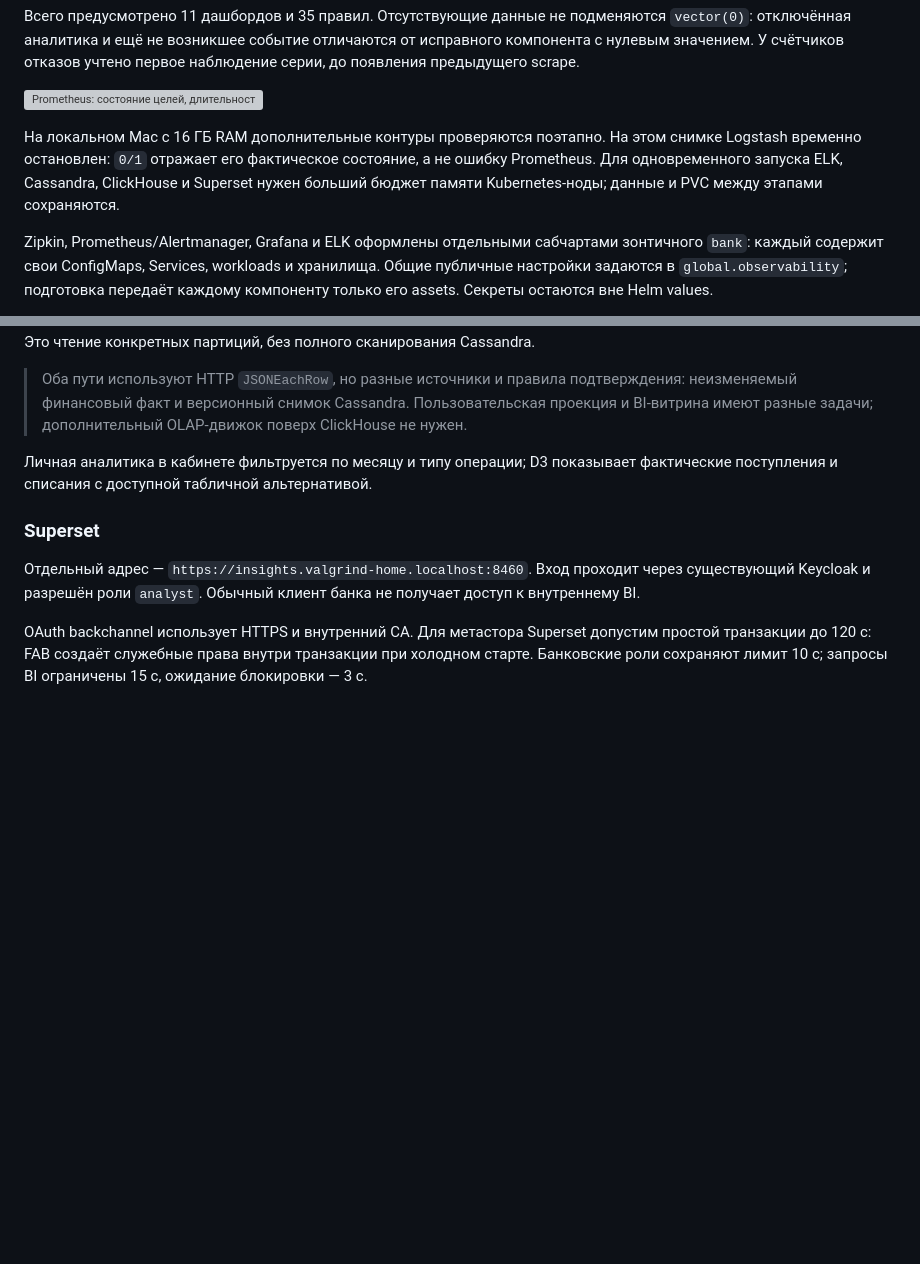
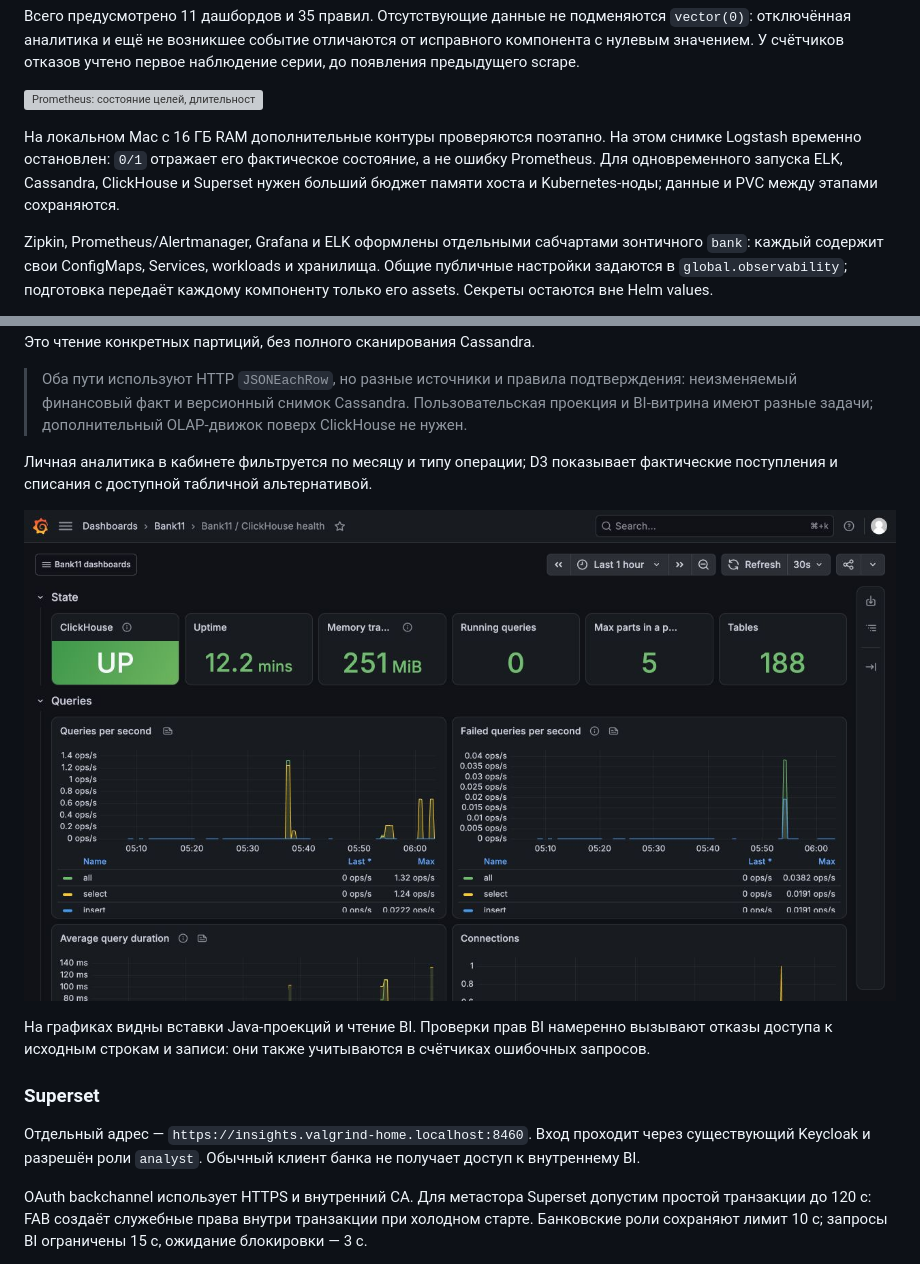
Before and after one commit to principalwater/java-engineering-course, a Markdown page: projects/sprint11-observability/README.md, 2 parts joined by grey strips. Drawn GitHub-style; pictures changed too: screenshots/sprint11-observability/07-grafana-clickhouse-health.jpg (added); blank space fills up the shorter version; grey boxes are pictures that could not be loaded.

Commit message:
SPRINT-11: document live ClickHouse and Superset dashboards

```diff
--- a/projects/sprint11-observability/README.md
+++ b/projects/sprint11-observability/README.md
@@ -106,7 +106,7 @@ Heap не равен полной памяти процесса: отдельн
 
 ![Prometheus: состояние целей, длительность scrape, число samples и ограничения сбора](../../screenshots/sprint11-observability/06-grafana-prometheus-health.jpg)
 
-На локальном Mac с 16 ГБ RAM дополнительные контуры проверяются поэтапно. На этом снимке Logstash временно остановлен: `0/1` отражает его фактическое состояние, а не ошибку Prometheus. Для одновременного запуска ELK, Cassandra, ClickHouse и Superset нужен больший бюджет памяти Kubernetes-ноды; данные и PVC между этапами сохраняются.
+На локальном Mac с 16 ГБ RAM дополнительные контуры проверяются поэтапно. На этом снимке Logstash временно остановлен: `0/1` отражает его фактическое состояние, а не ошибку Prometheus. Для одновременного запуска ELK, Cassandra, ClickHouse и Superset нужен больший бюджет памяти хоста и Kubernetes-ноды; данные и PVC между этапами сохраняются.
 
 Zipkin, Prometheus/Alertmanager, Grafana и ELK оформлены отдельными сабчартами зонтичного `bank`: каждый содержит свои ConfigMaps, Services, workloads и хранилища. Общие публичные настройки задаются в `global.observability`; подготовка передаёт каждому компоненту только его assets. Секреты остаются вне Helm values.
 
@@ -208,6 +207,9 @@ Accounts сначала доставляет события в устойчив
 
 Личная аналитика в кабинете фильтруется по месяцу и типу операции; D3 показывает фактические поступления и списания с доступной табличной альтернативой.
 
+![ClickHouse: доступность, память и реальные запросы аналитического контура](../../screenshots/sprint11-observability/07-grafana-clickhouse-health.jpg)
+
+На графиках видны вставки Java-проекций и чтение BI. Проверки прав BI намеренно вызывают отказы доступа к исходным строкам и записи: они также учитываются в счётчиках ошибочных запросов.
 
 ### Superset
 
```
Also changed, not shown: other parts of projects/sprint11-observability/README.md (+9 -2 lines), screenshots/sprint11-observability/08-superset-activity.jpg (added), screenshots/sprint11-observability/08b-superset-notification-delivery.jpg (added), screenshots/sprint11-observability/09-superset-financial.jpg (added).
